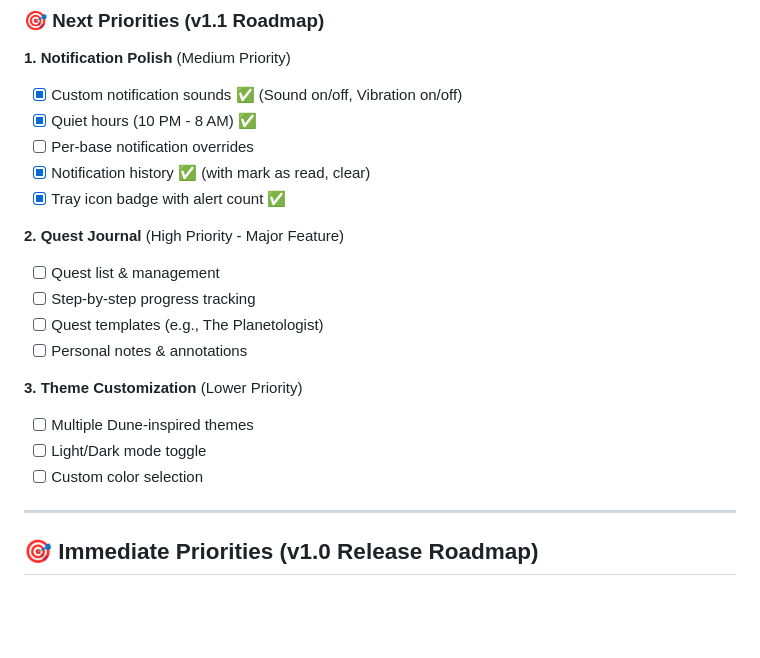
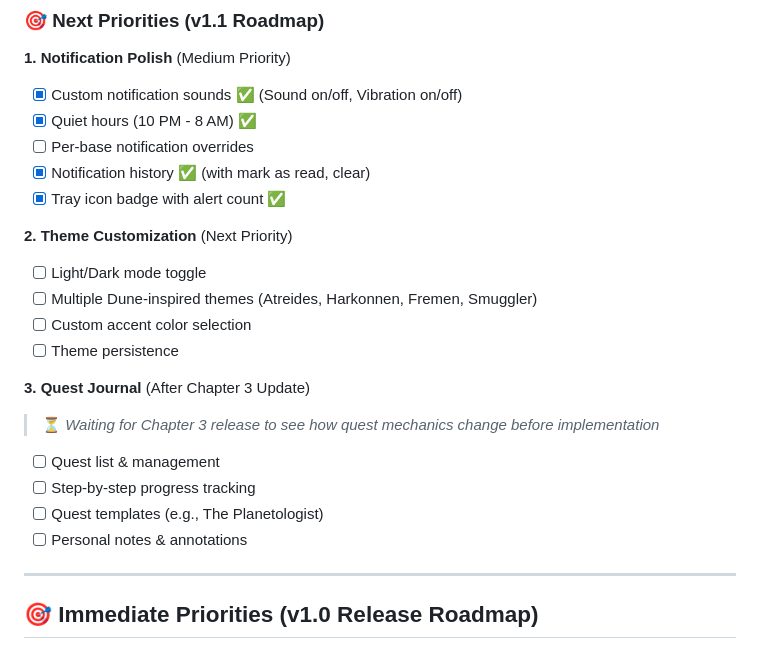
Before and after one commit to StarTuz/dune-awakening-companion, a Markdown page: NEXT_STEPS.md, the part around the change. Rendered like a GitHub page; blank space fills up the shorter version.

Commit message:
docs: Swap theme/quest priorities, wait for Chapter 3 for quest system

```diff
--- a/NEXT_STEPS.md
+++ b/NEXT_STEPS.md
@@ -34,16 +34,18 @@
 - [x] Notification history ✅ (with mark as read, clear)
 - [x] Tray icon badge with alert count ✅
 
-**2. Quest Journal** (High Priority - Major Feature)
+**2. Theme Customization** (Next Priority)
+- [ ] Light/Dark mode toggle
+- [ ] Multiple Dune-inspired themes (Atreides, Harkonnen, Fremen, Smuggler)
+- [ ] Custom accent color selection
+- [ ] Theme persistence
+
+**3. Quest Journal** (After Chapter 3 Update)
+> ⏳ *Waiting for Chapter 3 release to see how quest mechanics change before implementation*
 - [ ] Quest list & management
 - [ ] Step-by-step progress tracking
 - [ ] Quest templates (e.g., The Planetologist)
 - [ ] Personal notes & annotations
-
-**3. Theme Customization** (Lower Priority)
-- [ ] Multiple Dune-inspired themes
-- [ ] Light/Dark mode toggle
-- [ ] Custom color selection
 
 ---
 
```
